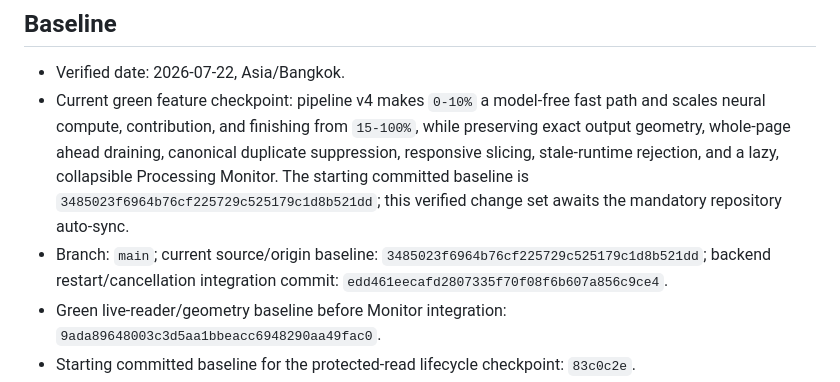
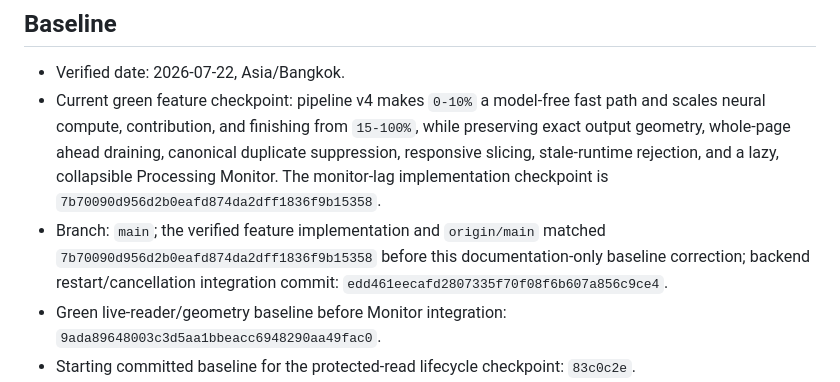
Before and after one commit to tai0huynh-ux/manga-scaler, a Markdown page: docs/project-memory/CURRENT_STATE.md, the part around the change. GitHub-like rendering.

```diff
--- a/docs/project-memory/CURRENT_STATE.md
+++ b/docs/project-memory/CURRENT_STATE.md
@@ -3,8 +3,8 @@
 ## Baseline
 
 - Verified date: 2026-07-22, Asia/Bangkok.
-- Current green feature checkpoint: pipeline v4 makes `0-10%` a model-free fast path and scales neural compute, contribution, and finishing from `15-100%`, while preserving exact output geometry, whole-page ahead draining, canonical duplicate suppression, responsive slicing, stale-runtime rejection, and a lazy, collapsible Processing Monitor. The starting committed baseline is `3485023f6964b76cf225729c525179c1d8b521dd`; this verified change set awaits the mandatory repository auto-sync.
-- Branch: `main`; current source/origin baseline: `3485023f6964b76cf225729c525179c1d8b521dd`; backend restart/cancellation integration commit: `edd461eecafd2807335f70f08f6b607a856c9ce4`.
+- Current green feature checkpoint: pipeline v4 makes `0-10%` a model-free fast path and scales neural compute, contribution, and finishing from `15-100%`, while preserving exact output geometry, whole-page ahead draining, canonical duplicate suppression, responsive slicing, stale-runtime rejection, and a lazy, collapsible Processing Monitor. The monitor-lag implementation checkpoint is `7b70090d956d2b0eafd874da2dff1836f9b15358`.
+- Branch: `main`; the verified feature implementation and `origin/main` matched `7b70090d956d2b0eafd874da2dff1836f9b15358` before this documentation-only baseline correction; backend restart/cancellation integration commit: `edd461eecafd2807335f70f08f6b607a856c9ce4`.
 - Green live-reader/geometry baseline before Monitor integration: `9ada89648003c3d5aa1bbeacc6948290aa49fac0`.
 - Starting committed baseline for the protected-read lifecycle checkpoint: `83c0c2e`.
 - Upstream before the protected-read lifecycle checkpoint: `origin/main` matched `83c0c2e` with zero divergence.
```
Also changed, not shown: docs/project-memory/WORK_LOG.md (+7 -0 lines).
